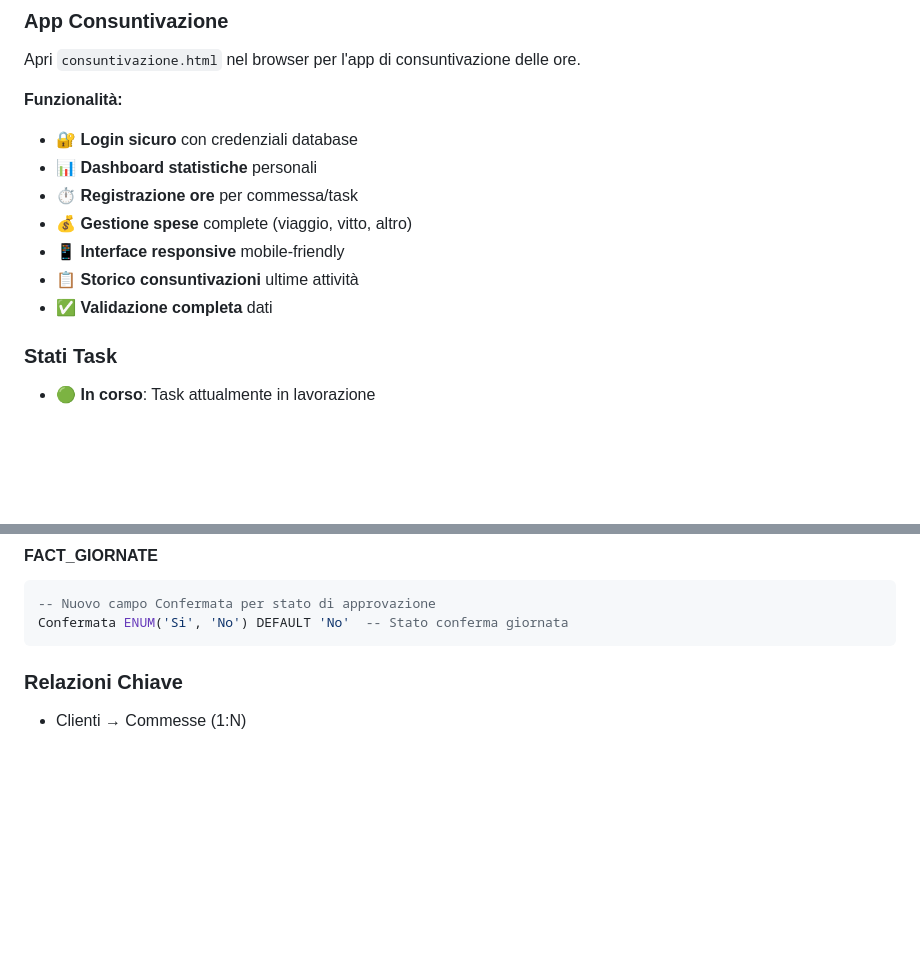
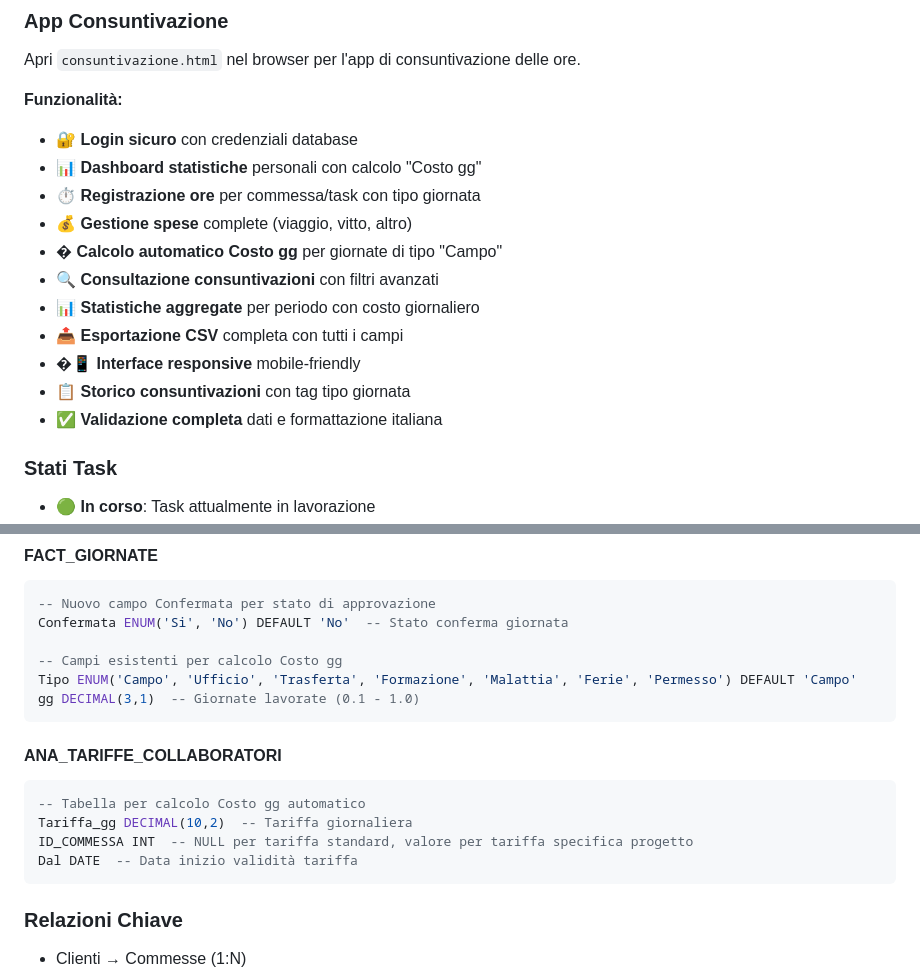
Before and after one commit to giotroni/DB_VP_API, a Markdown page: README.md, 2 parts joined by grey strips. Drawn GitHub-style; blank space fills up the shorter version.

Commit message:
feat: Update documentation for "Costo gg" calculations and testing procedures

````diff
--- a/README.md
+++ b/README.md
@@ -188,12 +188,16 @@ Apri `consuntivazione.html` nel browser per l'app di consuntivazione delle ore.
 
 **Funzionalità:**
 - 🔐 **Login sicuro** con credenziali database
-- 📊 **Dashboard statistiche** personali
-- ⏱️ **Registrazione ore** per commessa/task
+- 📊 **Dashboard statistiche** personali con calcolo "Costo gg"
+- ⏱️ **Registrazione ore** per commessa/task con tipo giornata
 - 💰 **Gestione spese** complete (viaggio, vitto, altro)
-- 📱 **Interface responsive** mobile-friendly
-- 📋 **Storico consuntivazioni** ultime attività
-- ✅ **Validazione completa** dati
+- � **Calcolo automatico Costo gg** per giornate di tipo "Campo"
+- 🔍 **Consultazione consuntivazioni** con filtri avanzati
+- 📊 **Statistiche aggregate** per periodo con costo giornaliero
+- 📤 **Esportazione CSV** completa con tutti i campi
+- �📱 **Interface responsive** mobile-friendly
+- 📋 **Storico consuntivazioni** con tag tipo giornata
+- ✅ **Validazione completa** dati e formattazione italiana
 
 ### **Stati Task**
 - **🟢 In corso**: Task attualmente in lavorazione
@@ -240,6 +244,18 @@ User VARCHAR(100)  -- Username per autenticazione
 ```sql
 -- Nuovo campo Confermata per stato di approvazione
 Confermata ENUM('Si', 'No') DEFAULT 'No'  -- Stato conferma giornata
+
+-- Campi esistenti per calcolo Costo gg
+Tipo ENUM('Campo', 'Ufficio', 'Trasferta', 'Formazione', 'Malattia', 'Ferie', 'Permesso') DEFAULT 'Campo'
+gg DECIMAL(3,1)  -- Giornate lavorate (0.1 - 1.0)
+```
+
+#### **ANA_TARIFFE_COLLABORATORI**
+```sql
+-- Tabella per calcolo Costo gg automatico
+Tariffa_gg DECIMAL(10,2)  -- Tariffa giornaliera
+ID_COMMESSA INT  -- NULL per tariffa standard, valore per tariffa specifica progetto
+Dal DATE  -- Data inizio validità tariffa
 ```
 
 ### **Relazioni Chiave**
````
Also changed, not shown: other parts of README.md (+5 -1 lines), CONSUNTIVAZIONE_DOCS.md (+136 -23 lines), COSTO_GG_TESTING.md (added, +220 -0 lines).
